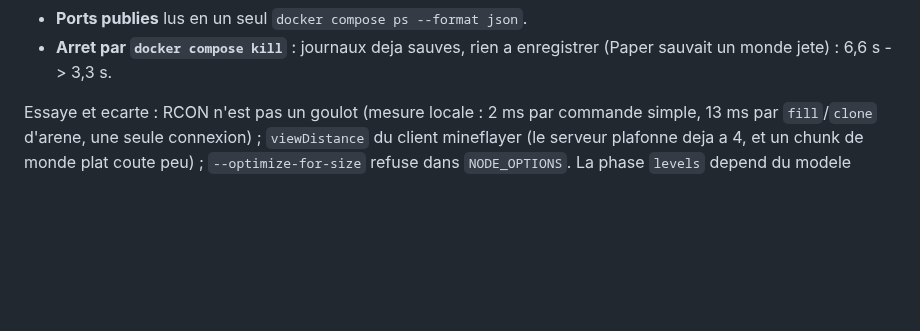
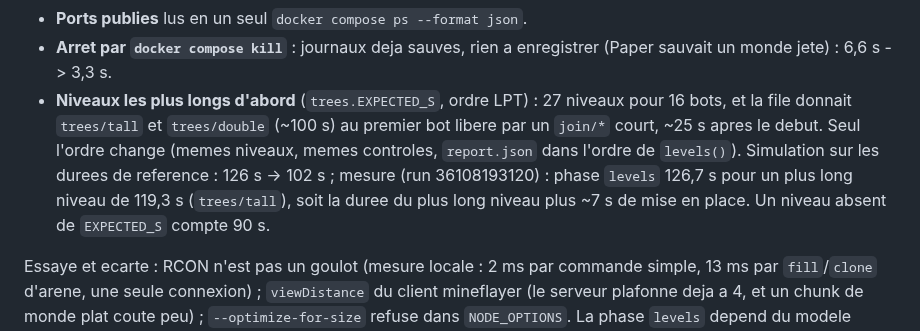
Before and after one commit to Rhadamanthe0/AgentCraft, a Markdown page: docs/remote-minecraft-tests.md, the part around the change. Drawn GitHub-style; blank space fills up the shorter version.

Commit message:
Docs banc CI : effet mesure de l'ordre LPT des niveaux
Co-Authored-By: Claude Opus 5.5 <noreply@anthropic.com>
Claude-Session: https://claude.ai/code/session_014XVRsiU5u2B9r5vv1QN2t8

```diff
--- a/docs/remote-minecraft-tests.md
+++ b/docs/remote-minecraft-tests.md
@@ -239,6 +239,14 @@ Ce qui a ete garde, et pourquoi :
 - **Ports publies** lus en un seul `docker compose ps --format json`.
 - **Arret par `docker compose kill`** : journaux deja sauves, rien a
   enregistrer (Paper sauvait un monde jete) : 6,6 s -> 3,3 s.
+- **Niveaux les plus longs d'abord** (`trees.EXPECTED_S`, ordre LPT) : 27
+  niveaux pour 16 bots, et la file donnait `trees/tall` et `trees/double`
+  (~100 s) au premier bot libere par un `join/*` court, ~25 s apres le debut.
+  Seul l'ordre change (memes niveaux, memes controles, `report.json` dans
+  l'ordre de `levels()`). Simulation sur les durees de reference : 126 s ->
+  102 s ; mesure (run 36108193120) : phase `levels` 126,7 s pour un plus long
+  niveau de 119,3 s (`trees/tall`), soit la duree du plus long niveau plus
+  ~7 s de mise en place. Un niveau absent de `EXPECTED_S` compte 90 s.
 
 Essaye et ecarte : RCON n'est pas un goulot (mesure locale : 2 ms par
 commande simple, 13 ms par `fill`/`clone` d'arene, une seule connexion) ;
```
Also changed, not shown: AGENTS.md (+3 -1 lines).
